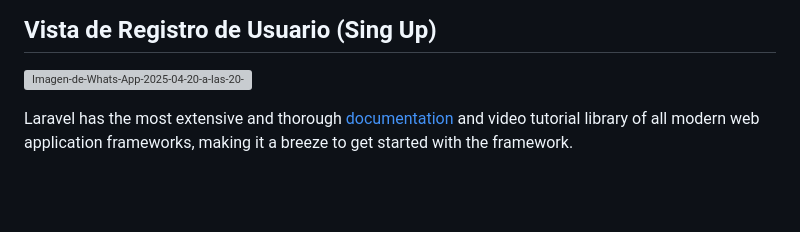
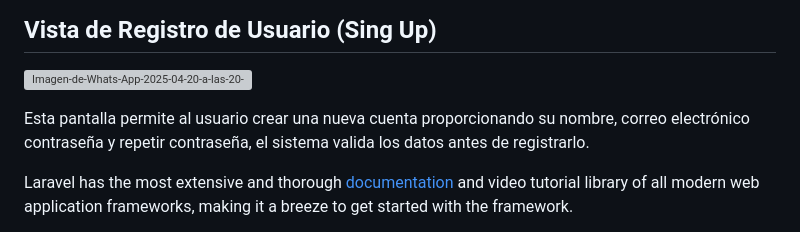
Before and after one commit to MIKEY-CERDAS/Proyecto_P4, a Markdown page: README.md, the part around the change. GitHub-like rendering; blank space fills up the shorter version; grey boxes are pictures that could not be loaded.

```diff
--- a/README.md
+++ b/README.md
@@ -19,6 +19,8 @@ En esta vista , el usuario puede ingresar su correo electrónico y contraseña p
 ## Vista de Registro de Usuario (Sing Up)
 
 [![Imagen-de-Whats-App-2025-04-20-a-las-20-07-46-d1012f45.jpg](https://i.postimg.cc/pVSGVdhm/Imagen-de-Whats-App-2025-04-20-a-las-20-07-46-d1012f45.jpg)](https://postimg.cc/LhzBN2VS)
+
+Esta pantalla permite al usuario crear una nueva cuenta proporcionando su nombre, correo electrónico contraseña y repetir contraseña, el sistema valida los datos antes de registrarlo.
 
 Laravel has the most extensive and thorough [documentation](https://laravel.com/docs) and video tutorial library of all modern web application frameworks, making it a breeze to get started with the framework.
 
```
